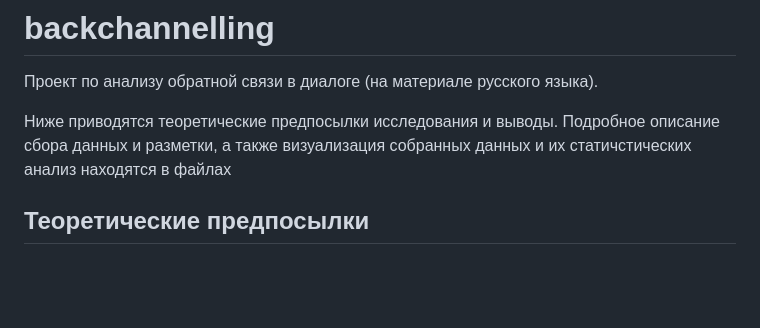
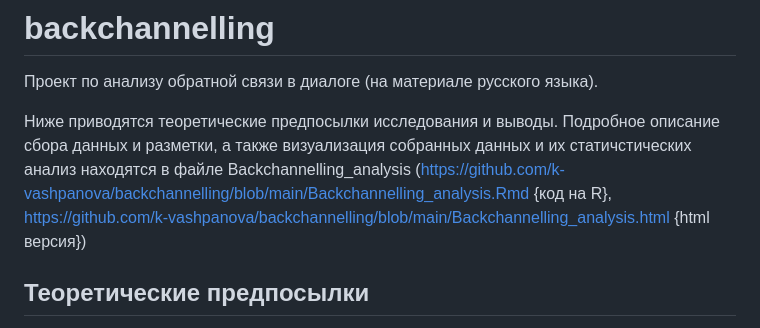
Before and after one commit to k-vashpanova/backchannelling, a Markdown page: README.md, the part around the change. Rendered like a GitHub page; blank space fills up the shorter version.

```diff
--- a/README.md
+++ b/README.md
@@ -1,7 +1,7 @@
 # backchannelling
 Проект по анализу обратной связи в диалоге (на материале русского языка).
 
-Ниже приводятся теоретические предпосылки исследования и выводы. Подробное описание сбора данных и разметки, а также визуализация собранных данных и их статичстических анализ находятся в файлах
+Ниже приводятся теоретические предпосылки исследования и выводы. Подробное описание сбора данных и разметки, а также визуализация собранных данных и их статичстических анализ находятся в файле Backchannelling_analysis (<https://github.com/k-vashpanova/backchannelling/blob/main/Backchannelling_analysis.Rmd> {код на R}, <https://github.com/k-vashpanova/backchannelling/blob/main/Backchannelling_analysis.html> {html версия})
 
 ## Теоретические предпосылки
 
```
